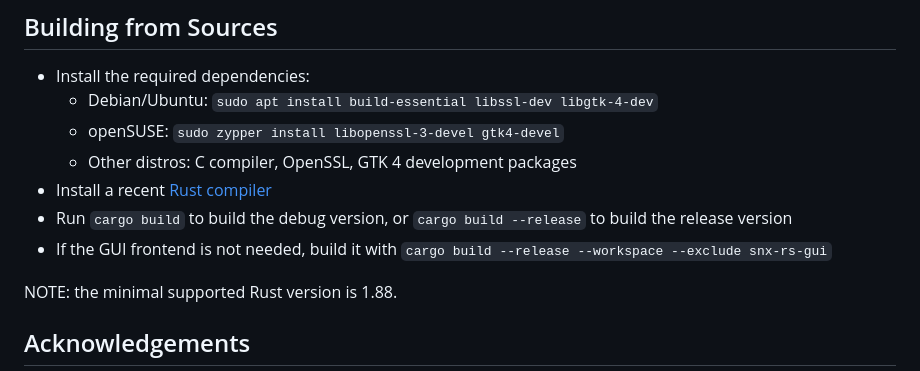
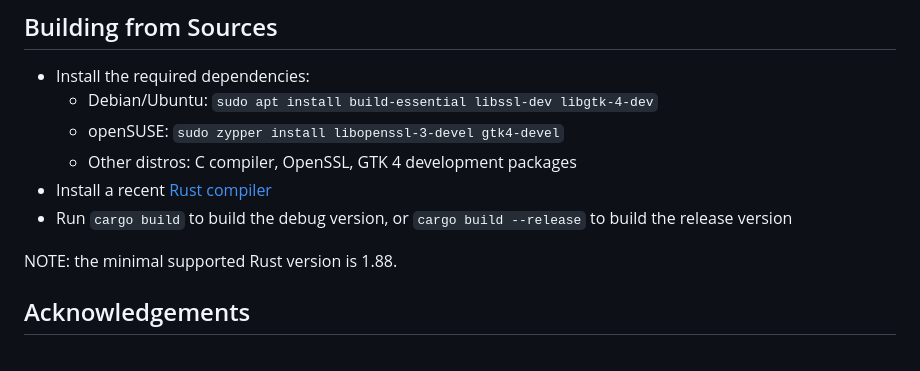
Before and after one commit to ancwrd1/snx-rs, a Markdown page: README.md, the part around the change. Rendered like a GitHub page.

```diff
--- a/README.md
+++ b/README.md
@@ -225,7 +225,6 @@ to perform automated translation via the AI agent of choice. Tested with Zed edi
   - Other distros: C compiler, OpenSSL, GTK 4 development packages
 * Install a recent [Rust compiler](https://rustup.rs)
 * Run `cargo build` to build the debug version, or `cargo build --release` to build the release version
-* If the GUI frontend is not needed, build it with `cargo build --release --workspace --exclude snx-rs-gui`
 
 NOTE: the minimal supported Rust version is 1.88.
 
```
